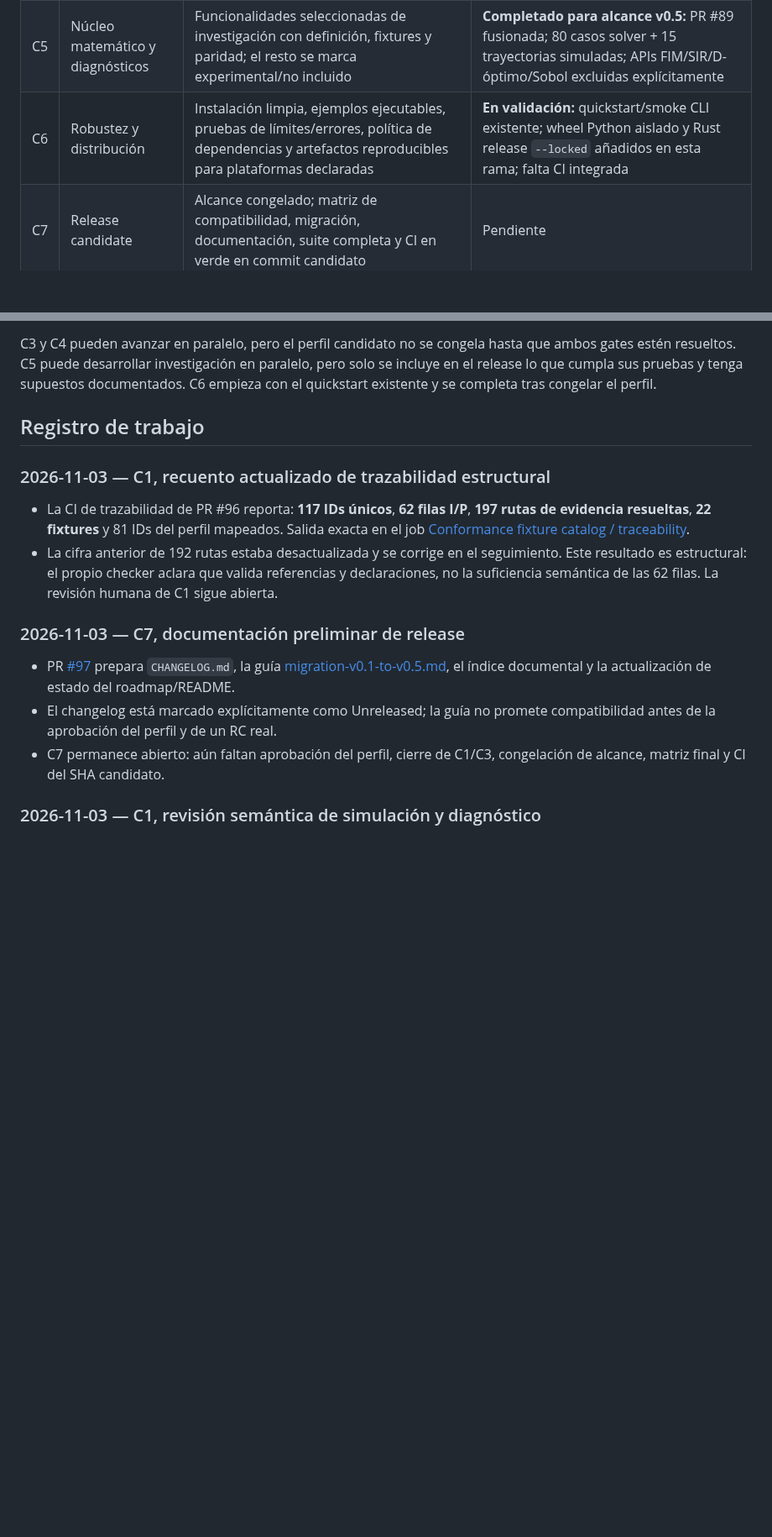
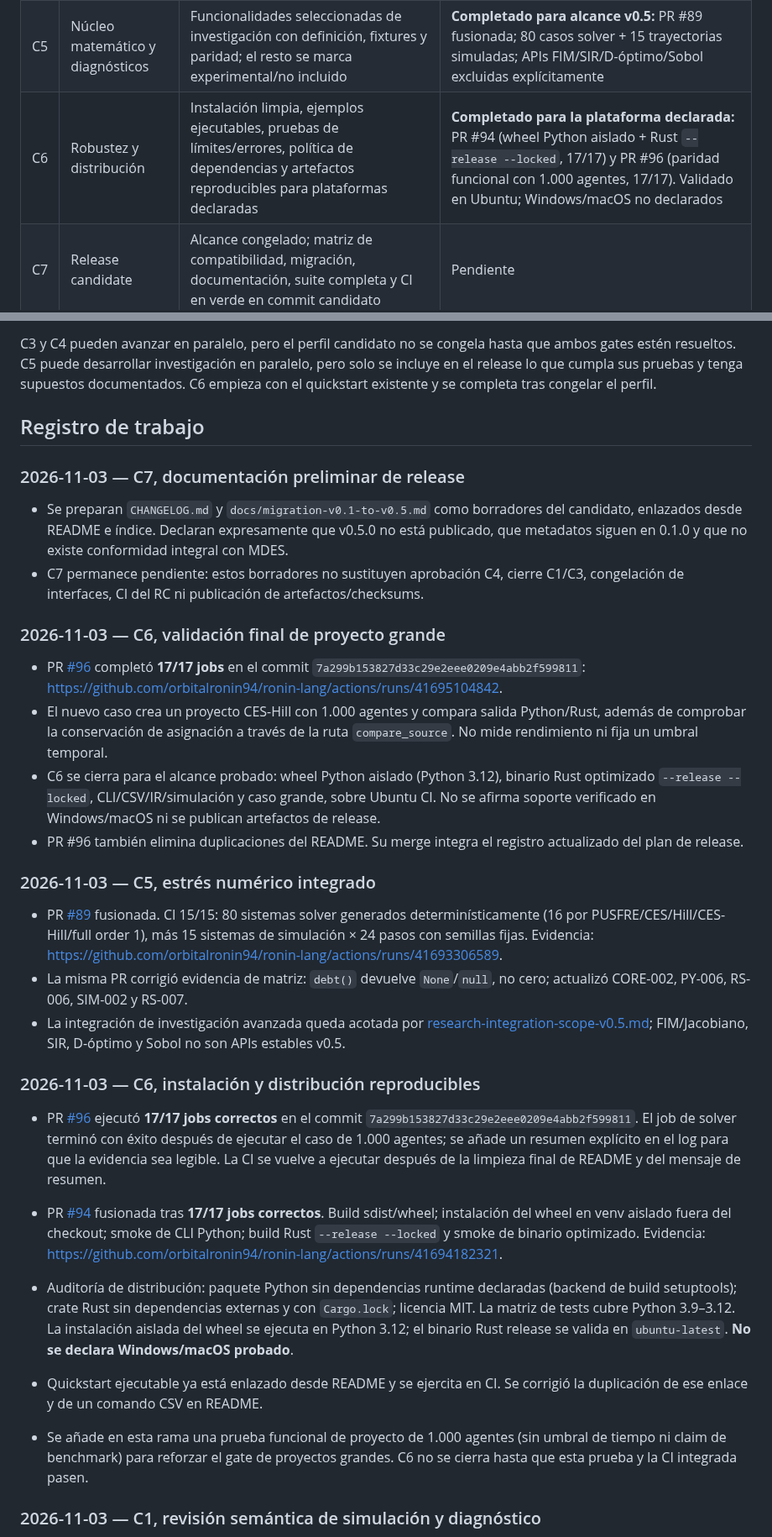
Before and after one commit to orbitalronin94/ronin-lang, a Markdown page: docs/runtime-v0.5-release-plan.md, 2 parts joined by grey strips. Shown at 84% size. GitHub-like rendering; blank space fills up the shorter version.

Commit message:
docs: preserve merged release gates while recording changelog draft

```diff
--- a/docs/runtime-v0.5-release-plan.md
+++ b/docs/runtime-v0.5-release-plan.md
@@ -21,7 +21,7 @@ Los elementos que dependan de una decisión normativa del autor se preparan como
 | C3 | Decisiones normativas v0.4 | OPEN-001…OPEN-007 resueltos por fuente/ADR aprobado o excluidos explícitamente del perfil; ningún placeholder se presenta como resultado | Bloqueado por decisiones/fuentes |
 | C4 | Lenguaje y perfil candidato v0.5 | Subconjunto léxico/sintáctico reproducible; perfil de runtime v0.5 delimitado, revisado y aprobado; parser-only separado de validación/ejecución | Propuesta de perfil Runtime v0.5 fusionada en PR #86; aprobación explícita pendiente |
 | C5 | Núcleo matemático y diagnósticos | Funcionalidades seleccionadas de investigación con definición, fixtures y paridad; el resto se marca experimental/no incluido | **Completado para alcance v0.5:** PR #89 fusionada; 80 casos solver + 15 trayectorias simuladas; APIs FIM/SIR/D-óptimo/Sobol excluidas explícitamente |
-| C6 | Robustez y distribución | Instalación limpia, ejemplos ejecutables, pruebas de límites/errores, política de dependencias y artefactos reproducibles para plataformas declaradas | **En validación:** quickstart/smoke CLI existente; wheel Python aislado y Rust release `--locked` añadidos en esta rama; falta CI integrada |
+| C6 | Robustez y distribución | Instalación limpia, ejemplos ejecutables, pruebas de límites/errores, política de dependencias y artefactos reproducibles para plataformas declaradas | **Completado para la plataforma declarada:** PR #94 (wheel Python aislado + Rust `--release --locked`, 17/17) y PR #96 (paridad funcional con 1.000 agentes, 17/17). Validado en Ubuntu; Windows/macOS no declarados |
 | C7 | Release candidate | Alcance congelado; matriz de compatibilidad, migración, documentación, suite completa y CI en verde en commit candidato | Pendiente |
 | C8 | Declaración v0.5.0 | Tag/release, notas, artefactos, hashes y limitaciones publicados; ningún bloqueo crítico abierto | Pendiente |
 
@@ -128,16 +128,31 @@ Cada unidad debe tener contrato matemático, supuestos, límites, fixtures, prue
 C3 y C4 pueden avanzar en paralelo, pero el perfil candidato no se congela hasta que ambos gates estén resueltos. C5 puede desarrollar investigación en paralelo, pero solo se incluye en el release lo que cumpla sus pruebas y tenga supuestos documentados. C6 empieza con el quickstart existente y se completa tras congelar el perfil.
 
 ## Registro de trabajo
-### 2026-11-03 — C1, recuento actualizado de trazabilidad estructural
-
-- La CI de trazabilidad de PR #96 reporta: **117 IDs únicos**, **62 filas I/P**, **197 rutas de evidencia resueltas**, **22 fixtures** y 81 IDs del perfil mapeados. Salida exacta en el job [Conformance fixture catalog / traceability](https://github.com/orbitalronin94/ronin-lang/actions/runs/41695675868).
-- La cifra anterior de 192 rutas estaba desactualizada y se corrige en el seguimiento. Este resultado es estructural: el propio checker aclara que valida referencias y declaraciones, no la suficiencia semántica de las 62 filas. La revisión humana de C1 sigue abierta.
-
 ### 2026-11-03 — C7, documentación preliminar de release
 
-- PR [#97](https://github.com/orbitalronin94/ronin-lang/pull/97) prepara `CHANGELOG.md`, la guía [migration-v0.1-to-v0.5.md](migration-v0.1-to-v0.5.md), el índice documental y la actualización de estado del roadmap/README.
-- El changelog está marcado explícitamente como Unreleased; la guía no promete compatibilidad antes de la aprobación del perfil y de un RC real.
-- C7 permanece abierto: aún faltan aprobación del perfil, cierre de C1/C3, congelación de alcance, matriz final y CI del SHA candidato.
+- Se preparan `CHANGELOG.md` y `docs/migration-v0.1-to-v0.5.md` como borradores del candidato, enlazados desde README e índice. Declaran expresamente que v0.5.0 no está publicado, que metadatos siguen en 0.1.0 y que no existe conformidad integral con MDES.
+- C7 permanece pendiente: estos borradores no sustituyen aprobación C4, cierre C1/C3, congelación de interfaces, CI del RC ni publicación de artefactos/checksums.
+
+### 2026-11-03 — C6, validación final de proyecto grande
+
+- PR [#96](https://github.com/orbitalronin94/ronin-lang/pull/96) completó **17/17 jobs** en el commit `7a299b153827d33c29e2eee0209e4abb2f599811`: https://github.com/orbitalronin94/ronin-lang/actions/runs/41695104842.
+- El nuevo caso crea un proyecto CES-Hill con 1.000 agentes y compara salida Python/Rust, además de comprobar la conservación de asignación a través de la ruta `compare_source`. No mide rendimiento ni fija un umbral temporal.
+- C6 se cierra para el alcance probado: wheel Python aislado (Python 3.12), binario Rust optimizado `--release --locked`, CLI/CSV/IR/simulación y caso grande, sobre Ubuntu CI. No se afirma soporte verificado en Windows/macOS ni se publican artefactos de release.
+- PR #96 también elimina duplicaciones del README. Su merge integra el registro actualizado del plan de release.
+
+### 2026-11-03 — C5, estrés numérico integrado
+
+- PR [#89](https://github.com/orbitalronin94/ronin-lang/pull/89) fusionada. CI 15/15: 80 sistemas solver generados determinísticamente (16 por PUSFRE/CES/Hill/CES-Hill/full order 1), más 15 sistemas de simulación × 24 pasos con semillas fijas. Evidencia: https://github.com/orbitalronin94/ronin-lang/actions/runs/41693306589.
+- La misma PR corrigió evidencia de matriz: `debt()` devuelve `None`/`null`, no cero; actualizó CORE-002, PY-006, RS-006, SIM-002 y RS-007.
+- La integración de investigación avanzada queda acotada por [research-integration-scope-v0.5.md](research-integration-scope-v0.5.md); FIM/Jacobiano, SIR, D-óptimo y Sobol no son APIs estables v0.5.
+
+### 2026-11-03 — C6, instalación y distribución reproducibles
+- PR [#96](https://github.com/orbitalronin94/ronin-lang/pull/96) ejecutó **17/17 jobs correctos** en el commit `7a299b153827d33c29e2eee0209e4abb2f599811`. El job de solver terminó con éxito después de ejecutar el caso de 1.000 agentes; se añade un resumen explícito en el log para que la evidencia sea legible. La CI se vuelve a ejecutar después de la limpieza final de README y del mensaje de resumen.
+
+- PR [#94](https://github.com/orbitalronin94/ronin-lang/pull/94) fusionada tras **17/17 jobs correctos**. Build sdist/wheel; instalación del wheel en venv aislado fuera del checkout; smoke de CLI Python; build Rust `--release --locked` y smoke de binario optimizado. Evidencia: https://github.com/orbitalronin94/ronin-lang/actions/runs/41694182321.
+- Auditoría de distribución: paquete Python sin dependencias runtime declaradas (backend de build setuptools); crate Rust sin dependencias externas y con `Cargo.lock`; licencia MIT. La matriz de tests cubre Python 3.9–3.12. La instalación aislada del wheel se ejecuta en Python 3.12; el binario Rust release se valida en `ubuntu-latest`. **No se declara Windows/macOS probado**.
+- Quickstart ejecutable ya está enlazado desde README y se ejercita en CI. Se corrigió la duplicación de ese enlace y de un comando CSV en README.
+- Se añade en esta rama una prueba funcional de proyecto de 1.000 agentes (sin umbral de tiempo ni claim de benchmark) para reforzar el gate de proyectos grandes. C6 no se cierra hasta que esta prueba y la CI integrada pasen.
 
 ### 2026-11-03 — C1, revisión semántica de simulación y diagnóstico
 
```
